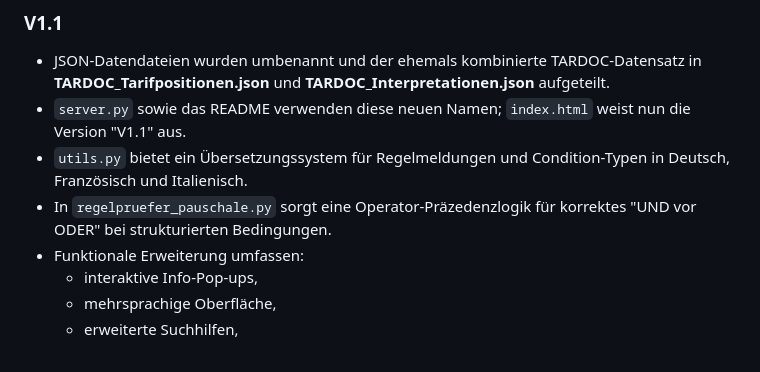
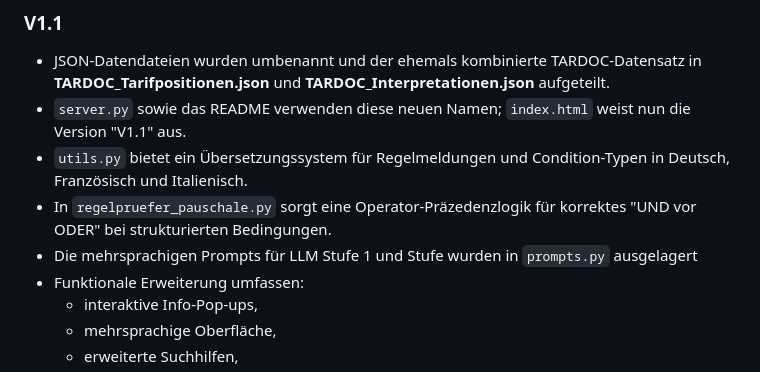
Before and after one commit to BeatArnet/Arzttarif_Assistent_dev, a Markdown page: README.md, the part around the change. Drawn GitHub-style.

Commit message:
Auslagern der Prompts in prompts.py

```diff
--- a/README.md
+++ b/README.md
@@ -9,6 +9,7 @@ Dies ist ein Prototyp einer Webanwendung zur Unterstützung bei der Abrechnung m
 - `server.py` sowie das README verwenden diese neuen Namen; `index.html` weist nun die Version "V1.1" aus.
 - `utils.py` bietet ein Übersetzungssystem für Regelmeldungen und Condition-Typen in Deutsch, Französisch und Italienisch.
 - In `regelpruefer_pauschale.py` sorgt eine Operator-Präzedenzlogik für korrektes "UND vor ODER" bei strukturierten Bedingungen.
+- Die mehrsprachigen Prompts für LLM Stufe 1 und Stufe wurden in  `prompts.py` ausgelagert
 - Funktionale Erweiterung umfassen:
     - interaktive Info-Pop-ups,
     - mehrsprachige Oberfläche,
```
